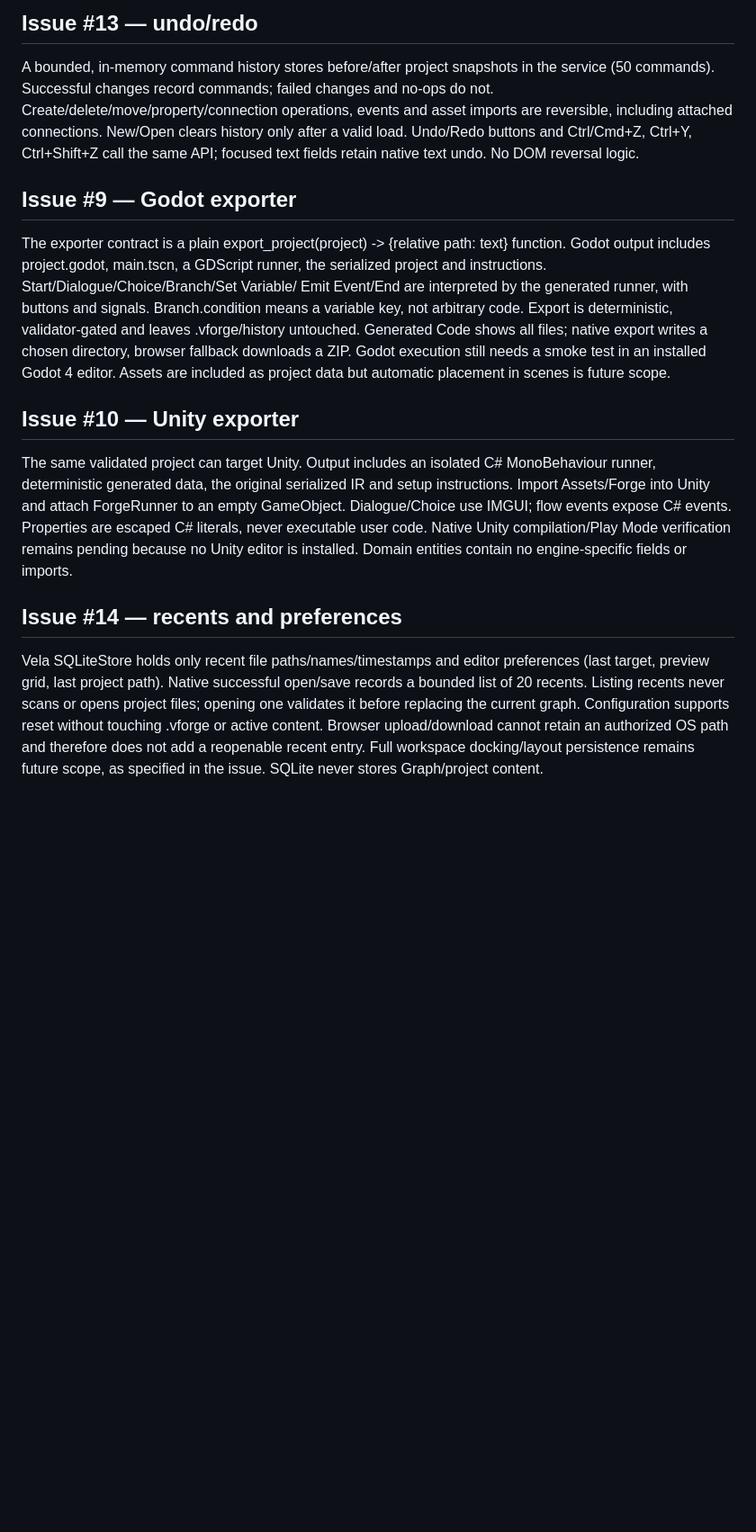
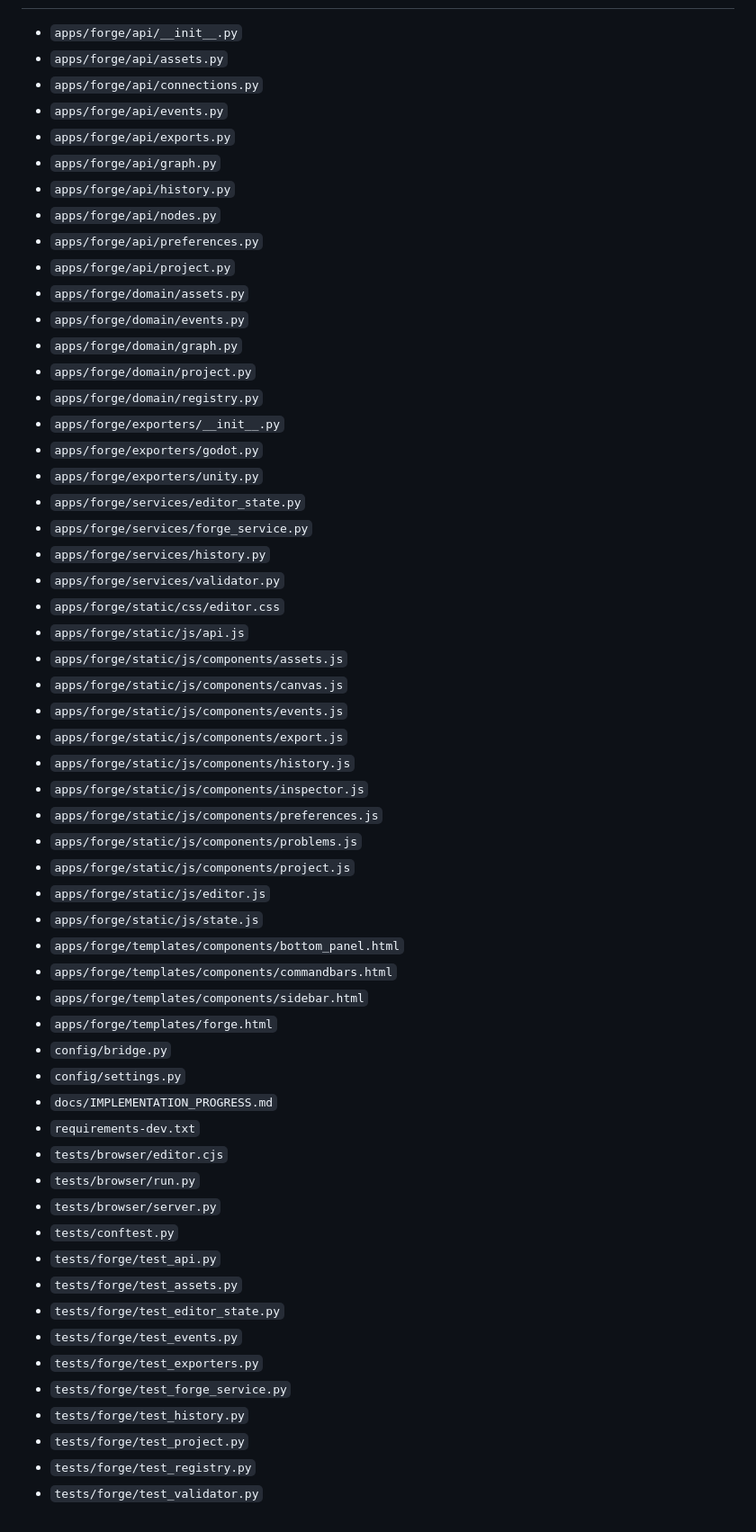
Before and after one commit to zxlawdx/Vela-Forge, a Markdown page: docs/IMPLEMENTATION_PROGRESS.md, the part around one of its changes. Shown at 90% size. Rendered like a GitHub page; blank space fills up the shorter version.

```diff
--- a/docs/IMPLEMENTATION_PROGRESS.md
+++ b/docs/IMPLEMENTATION_PROGRESS.md
@@ -149,41 +169,57 @@ no fixed character or engine dependency was introduced.
-## Issue #13 — undo/redo
-
-A bounded, in-memory command history stores before/after project snapshots in the
-service (50 commands). Successful changes record commands; failed changes and
-no-ops do not. Create/delete/move/property/connection operations, events and asset
-imports are reversible, including attached connections. New/Open clears history
-only after a valid load. Undo/Redo buttons and Ctrl/Cmd+Z, Ctrl+Y, Ctrl+Shift+Z call
-the same API; focused text fields retain native text undo. No DOM reversal logic.
-
-## Issue #9 — Godot exporter
-
-The exporter contract is a plain export_project(project) -> {relative path: text}
-function. Godot output includes project.godot, main.tscn, a GDScript runner, the
-serialized project and instructions. Start/Dialogue/Choice/Branch/Set Variable/
-Emit Event/End are interpreted by the generated runner, with buttons and signals.
-Branch.condition means a variable key, not arbitrary code. Export is deterministic,
-validator-gated and leaves .vforge/history untouched. Generated Code shows all
-files; native export writes a chosen directory, browser fallback downloads a ZIP.
-Godot execution still needs a smoke test in an installed Godot 4 editor. Assets
-are included as project data but automatic placement in scenes is future scope.
-
-## Issue #10 — Unity exporter
-
-The same validated project can target Unity. Output includes an isolated C#
-MonoBehaviour runner, deterministic generated data, the original serialized IR
-and setup instructions. Import Assets/Forge into Unity and attach ForgeRunner to
-an empty GameObject. Dialogue/Choice use IMGUI; flow events expose C# events.
-Properties are escaped C# literals, never executable user code. Native Unity
-compilation/Play Mode verification remains pending because no Unity editor is
-installed. Domain entities contain no engine-specific fields or imports.
-
-## Issue #14 — recents and preferences
-
-Vela SQLiteStore holds only recent file paths/names/timestamps and editor
-preferences (last target, preview grid, last project path). Native successful
-open/save records a bounded list of 20 recents. Listing recents never scans or
-opens project files; opening one validates it before replacing the current graph.
-Configuration supports reset without touching .vforge or active content. Browser
-upload/download cannot retain an authorized OS path and therefore does not add a
-reopenable recent entry. Full workspace docking/layout persistence remains future
-scope, as specified in the issue. SQLite never stores Graph/project content.
+- `apps/forge/api/__init__.py`
+- `apps/forge/api/assets.py`
+- `apps/forge/api/connections.py`
+- `apps/forge/api/events.py`
+- `apps/forge/api/exports.py`
+- `apps/forge/api/graph.py`
+- `apps/forge/api/history.py`
+- `apps/forge/api/nodes.py`
+- `apps/forge/api/preferences.py`
+- `apps/forge/api/project.py`
+- `apps/forge/domain/assets.py`
+- `apps/forge/domain/events.py`
+- `apps/forge/domain/graph.py`
+- `apps/forge/domain/project.py`
+- `apps/forge/domain/registry.py`
+- `apps/forge/exporters/__init__.py`
+- `apps/forge/exporters/godot.py`
+- `apps/forge/exporters/unity.py`
+- `apps/forge/services/editor_state.py`
+- `apps/forge/services/forge_service.py`
+- `apps/forge/services/history.py`
+- `apps/forge/services/validator.py`
+- `apps/forge/static/css/editor.css`
+- `apps/forge/static/js/api.js`
+- `apps/forge/static/js/components/assets.js`
+- `apps/forge/static/js/components/canvas.js`
+- `apps/forge/static/js/components/events.js`
+- `apps/forge/static/js/components/export.js`
+- `apps/forge/static/js/components/history.js`
+- `apps/forge/static/js/components/inspector.js`
+- `apps/forge/static/js/components/preferences.js`
+- `apps/forge/static/js/components/problems.js`
+- `apps/forge/static/js/components/project.js`
+- `apps/forge/static/js/editor.js`
+- `apps/forge/static/js/state.js`
+- `apps/forge/templates/components/bottom_panel.html`
+- `apps/forge/templates/components/commandbars.html`
+- `apps/forge/templates/components/sidebar.html`
+- `apps/forge/templates/forge.html`
+- `config/bridge.py`
+- `config/settings.py`
+- `docs/IMPLEMENTATION_PROGRESS.md`
+- `requirements-dev.txt`
+- `tests/browser/editor.cjs`
+- `tests/browser/run.py`
+- `tests/browser/server.py`
+- `tests/conftest.py`
+- `tests/forge/test_api.py`
+- `tests/forge/test_assets.py`
+- `tests/forge/test_editor_state.py`
+- `tests/forge/test_events.py`
+- `tests/forge/test_exporters.py`
+- `tests/forge/test_forge_service.py`
+- `tests/forge/test_history.py`
+- `tests/forge/test_project.py`
+- `tests/forge/test_registry.py`
+- `tests/forge/test_validator.py`
```
Also changed, not shown: other parts of docs/IMPLEMENTATION_PROGRESS.md (+147 -127 lines).
